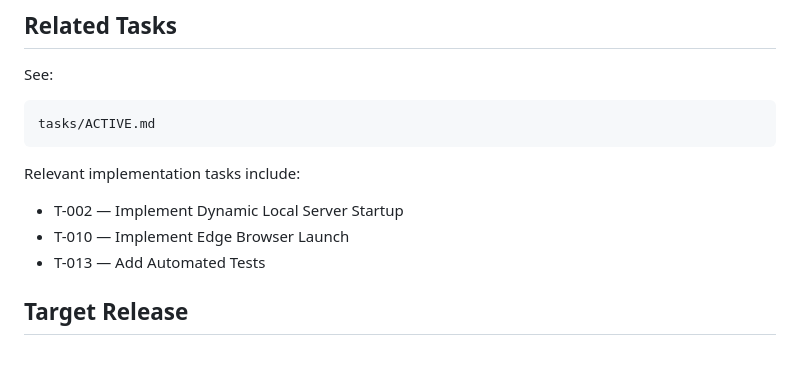
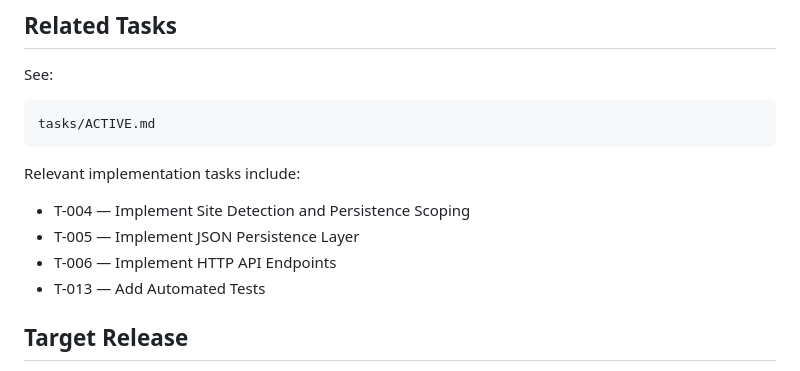
Before and after one commit to madebyzwen/mini-server, a Markdown page: requirements/active/REQ-003-json-api.md, the part around the change. Rendered like a GitHub page.

Commit message:
Fix requirement task references

```diff
--- a/requirements/active/REQ-003-json-api.md
+++ b/requirements/active/REQ-003-json-api.md
@@ -571,8 +571,9 @@ See:
 
 Relevant implementation tasks include:
 
-- T-002 — Implement Dynamic Local Server Startup
-- T-010 — Implement Edge Browser Launch
+- T-004 — Implement Site Detection and Persistence Scoping
+- T-005 — Implement JSON Persistence Layer
+- T-006 — Implement HTTP API Endpoints
 - T-013 — Add Automated Tests
 
 ## Target Release
```
Also changed, not shown: requirements/active/REQ-007-error-handling-and-file-permissions.md (+3 -3 lines).
